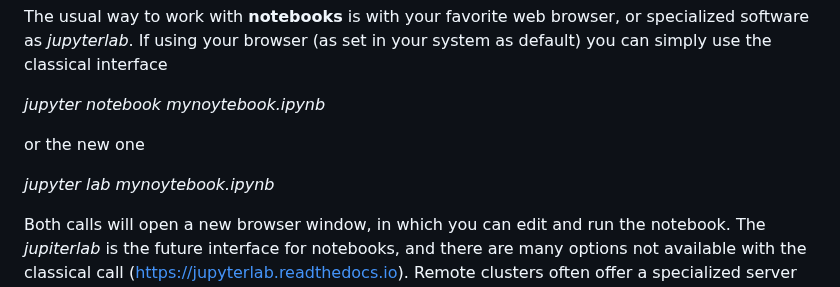
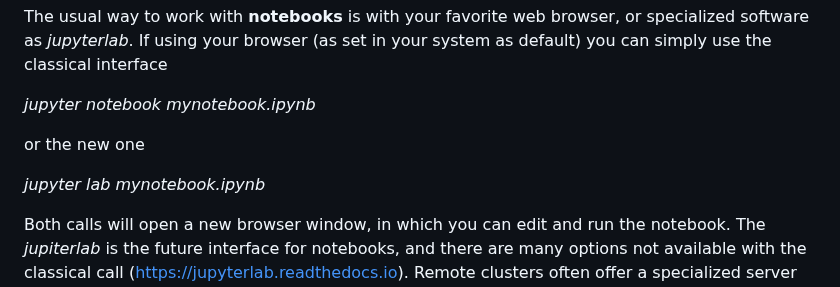
Before and after one commit to RAFTA-AIRBORNE/AEMpyX_public, a Markdown page: README.md, the part around the change. Rendered like a GitHub page.

```diff
--- a/README.md
+++ b/README.md
@@ -127,11 +127,11 @@ _conda run_ -n AEMpyX mypythonscript.py
 
 The usual way to work with **notebooks** is with your favorite web browser, or specialized software as _jupyterlab_. If using your browser (as set in your system as default) you can simply use the classical interface
 
-_jupyter notebook mynoytebook.ipynb_
+_jupyter notebook mynotebook.ipynb_
 
 or the new one
 
-_jupyter lab mynoytebook.ipynb_
+_jupyter lab mynotebook.ipynb_
 
 Both calls will open a new browser window, in which you can edit and run the notebook. The _jupiterlab_ is the future interface for notebooks, and there are many options not available with the classical call (https://jupyterlab.readthedocs.io). Remote clusters often offer a specialized server (JupyterHub) to develop and run notebooks.
 
```
